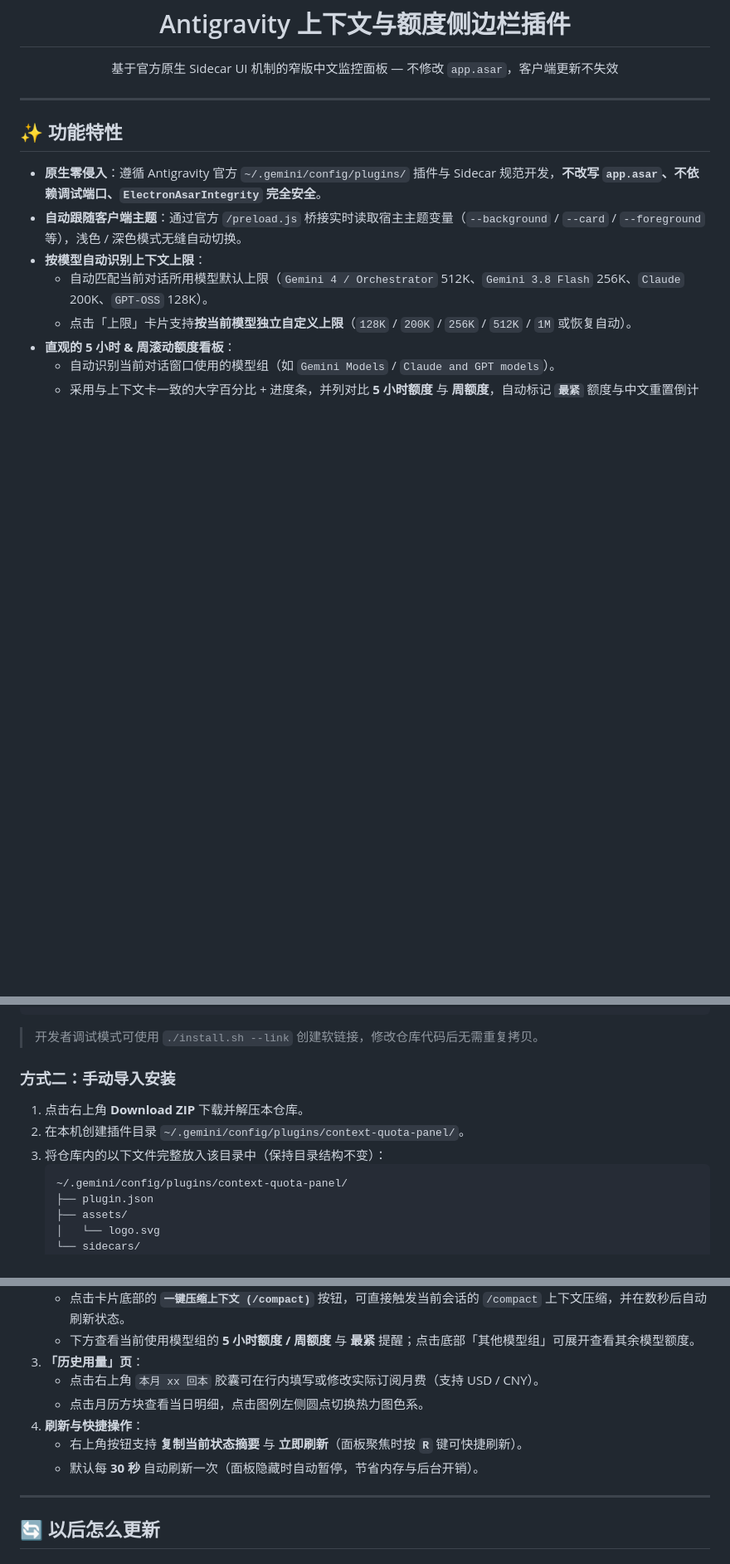
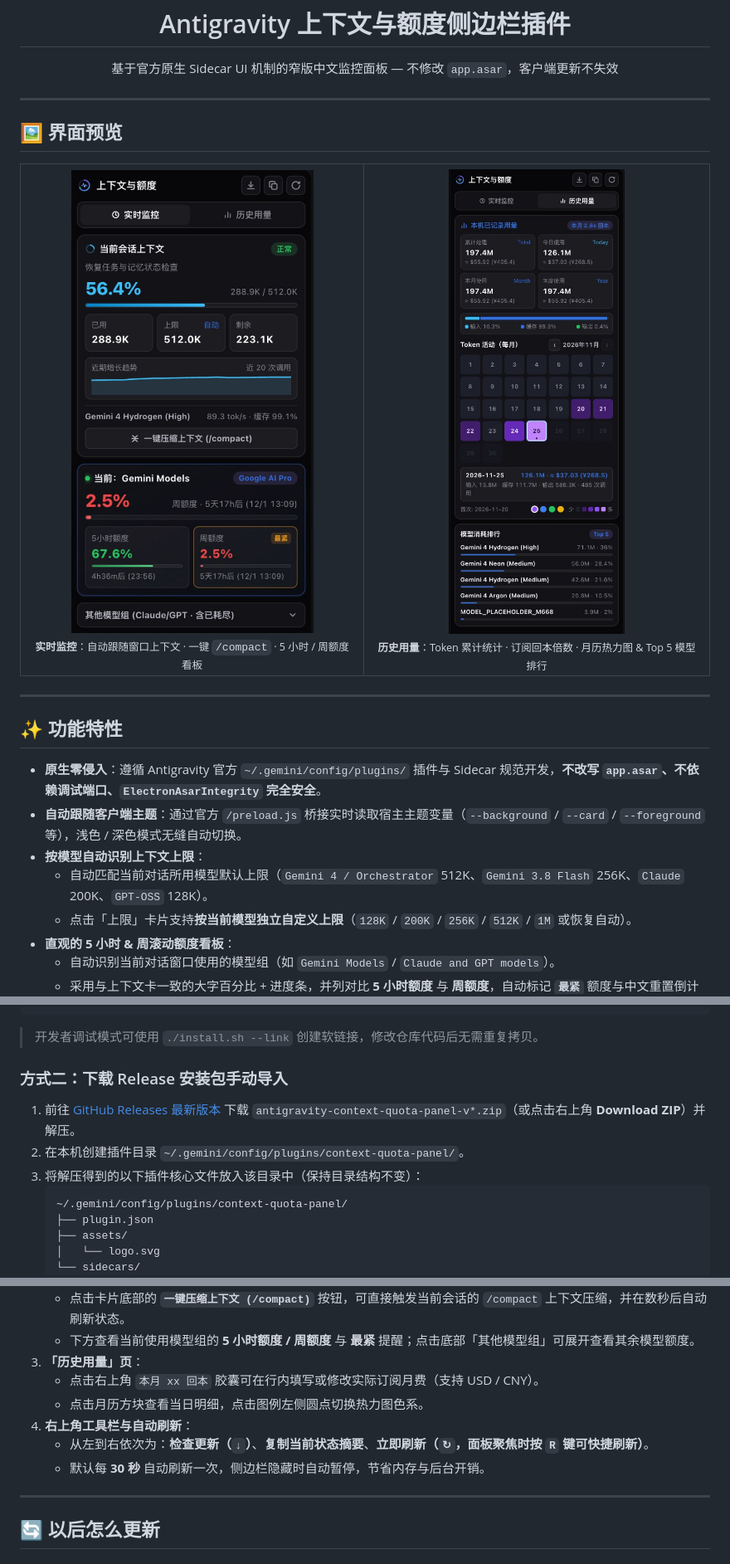
Before and after one commit to Katsurama/antigravity-context-quota-panel, a Markdown page: README.md, 3 parts joined by grey strips. Shown at 83% size. GitHub-like rendering; pictures changed too: assets/preview-history.jpg (added), assets/preview-live.jpg (added); blank space fills up the shorter version.

Commit message:
docs: add live and history preview screenshots to README

````diff
--- a/README.md
+++ b/README.md
@@ -2,6 +2,27 @@
   <img src="assets/logo.svg" width="88" height="88" alt="上下文与额度插件图标" />
   <h1>Antigravity 上下文与额度侧边栏插件</h1>
   <p>基于官方原生 Sidecar UI 机制的窄版中文监控面板 — 不修改 <code>app.asar</code>，客户端更新不失效</p>
+</div>
+
+---
+
+## 🖼️ 界面预览
+
+<div align="center">
+  <table>
+    <tr>
+      <td align="center">
+        <img src="assets/preview-live.jpg" width="320" alt="实时监控界面预览" />
+        <br />
+        <sub><b>实时监控</b>：自动跟随窗口上下文 · 一键 <code>/compact</code> · 5 小时 / 周额度看板</sub>
+      </td>
+      <td align="center">
+        <img src="assets/preview-history.jpg" width="320" alt="历史用量界面预览" />
+        <br />
+        <sub><b>历史用量</b>：Token 累计统计 · 订阅回本倍数 · 月历热力图 & Top 5 模型排行</sub>
+      </td>
+    </tr>
+  </table>
 </div>
 
 ---
@@ -39,11 +60,11 @@ chmod +x install.sh update.sh uninstall.sh
 
 > 开发者调试模式可使用 `./install.sh --link` 创建软链接，修改仓库代码后无需重复拷贝。
 
-### 方式二：手动导入安装
+### 方式二：下载 Release 安装包手动导入
 
-1. 点击右上角 **Download ZIP** 下载并解压本仓库。
+1. 前往 [GitHub Releases 最新版本](https://github.com/Katsurama/antigravity-context-quota-panel/releases/latest) 下载 `antigravity-context-quota-panel-v*.zip`（或点击右上角 **Download ZIP**）并解压。
 2. 在本机创建插件目录 `~/.gemini/config/plugins/context-quota-panel/`。
-3. 将仓库内的以下文件完整放入该目录中（保持目录结构不变）：
+3. 将解压得到的以下插件核心文件放入该目录中（保持目录结构不变）：
    ```text
    ~/.gemini/config/plugins/context-quota-panel/
    ├── plugin.json
@@ -71,9 +92,9 @@ chmod +x install.sh update.sh uninstall.sh
 3. **「历史用量」页**：
    - 点击右上角 `本月 xx 回本` 胶囊可在行内填写或修改实际订阅月费（支持 USD / CNY）。
    - 点击月历方块查看当日明细，点击图例左侧圆点切换热力图色系。
-4. **刷新与快捷操作**：
-   - 右上角按钮支持 **复制当前状态摘要** 与 **立即刷新**（面板聚焦时按 **`R`** 键可快捷刷新）。
-   - 默认每 **30 秒** 自动刷新一次（面板隐藏时自动暂停，节省内存与后台开销）。
+4. **右上角工具栏与自动刷新**：
+   - 从左到右依次为：**检查更新（`↓`）**、**复制当前状态摘要**、**立即刷新（`↻`，面板聚焦时按 `R` 键可快捷刷新）**。
+   - 默认每 **30 秒** 自动刷新一次，侧边栏隐藏时自动暂停，节省内存与后台开销。
 
 ---
 
````
